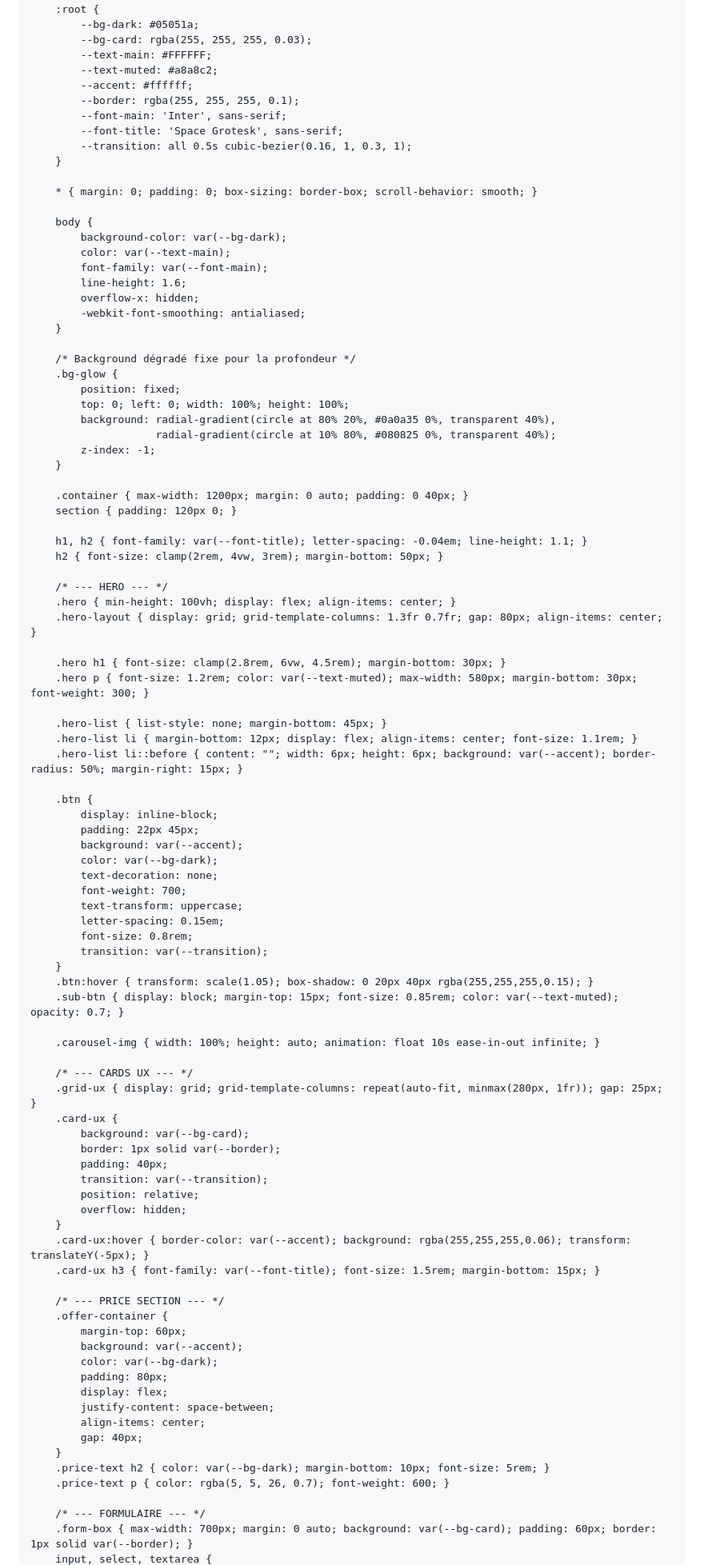
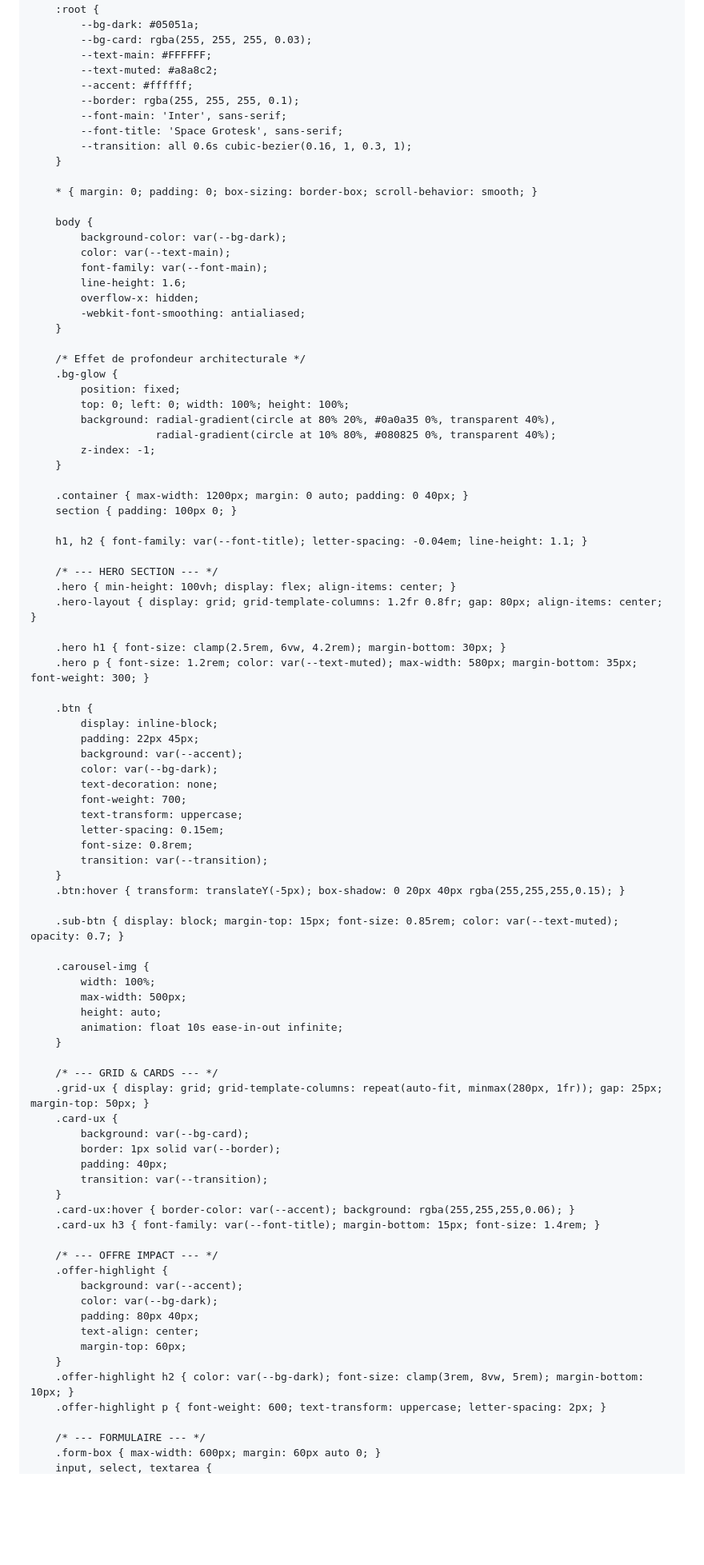
Before and after one commit to lamoutardenoire-beep/l-architecture, a Markdown page: README.md, the part around one of its changes. Shown at 80% size. Rendered like a GitHub page; blank space fills up the shorter version.

```diff
--- a/README.md
+++ b/README.md
@@ -3,7 +3,7 @@
 <head>
     <meta charset="UTF-8">
     <meta name="viewport" content="width=device-width, initial-scale=1.0">
-    <title>Stabilité & Systèmes | Miora</title>
+    <title>Miora | Architecte de Systèmes</title>
     <link href="https://fonts.googleapis.com/css2?family=Inter:wght@300;400;600&family=Space+Grotesk:wght@300;500;700&display=swap" rel="stylesheet">
 
     <style>
@@ -16,7 +16,7 @@
             --border: rgba(255, 255, 255, 0.1);
             --font-main: 'Inter', sans-serif;
             --font-title: 'Space Grotesk', sans-serif;
-            --transition: all 0.5s cubic-bezier(0.16, 1, 0.3, 1);
+            --transition: all 0.6s cubic-bezier(0.16, 1, 0.3, 1);
         }
 
         * { margin: 0; padding: 0; box-sizing: border-box; scroll-behavior: smooth; }
@@ -30,7 +30,7 @@
             -webkit-font-smoothing: antialiased;
         }
 
-        /* Background dégradé fixe pour la profondeur */
+        /* Effet de profondeur architecturale */
         .bg-glow {
             position: fixed;
             top: 0; left: 0; width: 100%; height: 100%;
@@ -40,21 +40,16 @@
         }
 
         .container { max-width: 1200px; margin: 0 auto; padding: 0 40px; }
-        section { padding: 120px 0; }
+        section { padding: 100px 0; }
 
         h1, h2 { font-family: var(--font-title); letter-spacing: -0.04em; line-height: 1.1; }
-        h2 { font-size: clamp(2rem, 4vw, 3rem); margin-bottom: 50px; }
 
-        /* --- HERO --- */
+        /* --- HERO SECTION --- */
         .hero { min-height: 100vh; display: flex; align-items: center; }
-        .hero-layout { display: grid; grid-template-columns: 1.3fr 0.7fr; gap: 80px; align-items: center; }
+        .hero-layout { display: grid; grid-template-columns: 1.2fr 0.8fr; gap: 80px; align-items: center; }
 
-        .hero h1 { font-size: clamp(2.8rem, 6vw, 4.5rem); margin-bottom: 30px; }
-        .hero p { font-size: 1.2rem; color: var(--text-muted); max-width: 580px; margin-bottom: 30px; font-weight: 300; }
-
-        .hero-list { list-style: none; margin-bottom: 45px; }
-        .hero-list li { margin-bottom: 12px; display: flex; align-items: center; font-size: 1.1rem; }
-        .hero-list li::before { content: ""; width: 6px; height: 6px; background: var(--accent); border-radius: 50%; margin-right: 15px; }
+        .hero h1 { font-size: clamp(2.5rem, 6vw, 4.2rem); margin-bottom: 30px; }
+        .hero p { font-size: 1.2rem; color: var(--text-muted); max-width: 580px; margin-bottom: 35px; font-weight: 300; }
 
         .btn {
             display: inline-block;
@@ -68,38 +63,39 @@
             font-size: 0.8rem;
             transition: var(--transition);
         }
-        .btn:hover { transform: scale(1.05); box-shadow: 0 20px 40px rgba(255,255,255,0.15); }
+        .btn:hover { transform: translateY(-5px); box-shadow: 0 20px 40px rgba(255,255,255,0.15); }
+
         .sub-btn { display: block; margin-top: 15px; font-size: 0.85rem; color: var(--text-muted); opacity: 0.7; }
 
-        .carousel-img { width: 100%; height: auto; animation: float 10s ease-in-out infinite; }
+        .carousel-img {
+            width: 100%;
+            max-width: 500px;
+            height: auto;
+            animation: float 10s ease-in-out infinite;
+        }
 
-        /* --- CARDS UX --- */
-        .grid-ux { display: grid; grid-template-columns: repeat(auto-fit, minmax(280px, 1fr)); gap: 25px; }
+        /* --- GRID & CARDS --- */
+        .grid-ux { display: grid; grid-template-columns: repeat(auto-fit, minmax(280px, 1fr)); gap: 25px; margin-top: 50px; }
         .card-ux {
             background: var(--bg-card);
             border: 1px solid var(--border);
             padding: 40px;
             transition: var(--transition);
-            position: relative;
-            overflow: hidden;
         }
-        .card-ux:hover { border-color: var(--accent); background: rgba(255,255,255,0.06); transform: translateY(-5px); }
-        .card-ux h3 { font-family: var(--font-title); font-size: 1.5rem; margin-bottom: 15px; }
+        .card-ux:hover { border-color: var(--accent); background: rgba(255,255,255,0.06); }
+        .card-ux h3 { font-family: var(--font-title); margin-bottom: 15px; font-size: 1.4rem; }
 
-        /* --- PRICE SECTION --- */
-        .offer-container {
-            margin-top: 60px;
+        /* --- OFFRE IMPACT --- */
+        .offer-highlight {
             background: var(--accent);
             color: var(--bg-dark);
-            padding: 80px;
-            display: flex;
-            justify-content: space-between;
-            align-items: center;
-            gap: 40px;
+            padding: 80px 40px;
+            text-align: center;
+            margin-top: 60px;
         }
-        .price-text h2 { color: var(--bg-dark); margin-bottom: 10px; font-size: 5rem; }
-        .price-text p { color: rgba(5, 5, 26, 0.7); font-weight: 600; }
+        .offer-highlight h2 { color: var(--bg-dark); font-size: clamp(3rem, 8vw, 5rem); margin-bottom: 10px; }
+        .offer-highlight p { font-weight: 600; text-transform: uppercase; letter-spacing: 2px; }
 
         /* --- FORMULAIRE --- */
-        .form-box { max-width: 700px; margin: 0 auto; background: var(--bg-card); padding: 60px; border: 1px solid var(--border); }
+        .form-box { max-width: 600px; margin: 60px auto 0; }
         input, select, textarea {
```
Also changed, not shown: other parts of README.md (+27 -62 lines).
